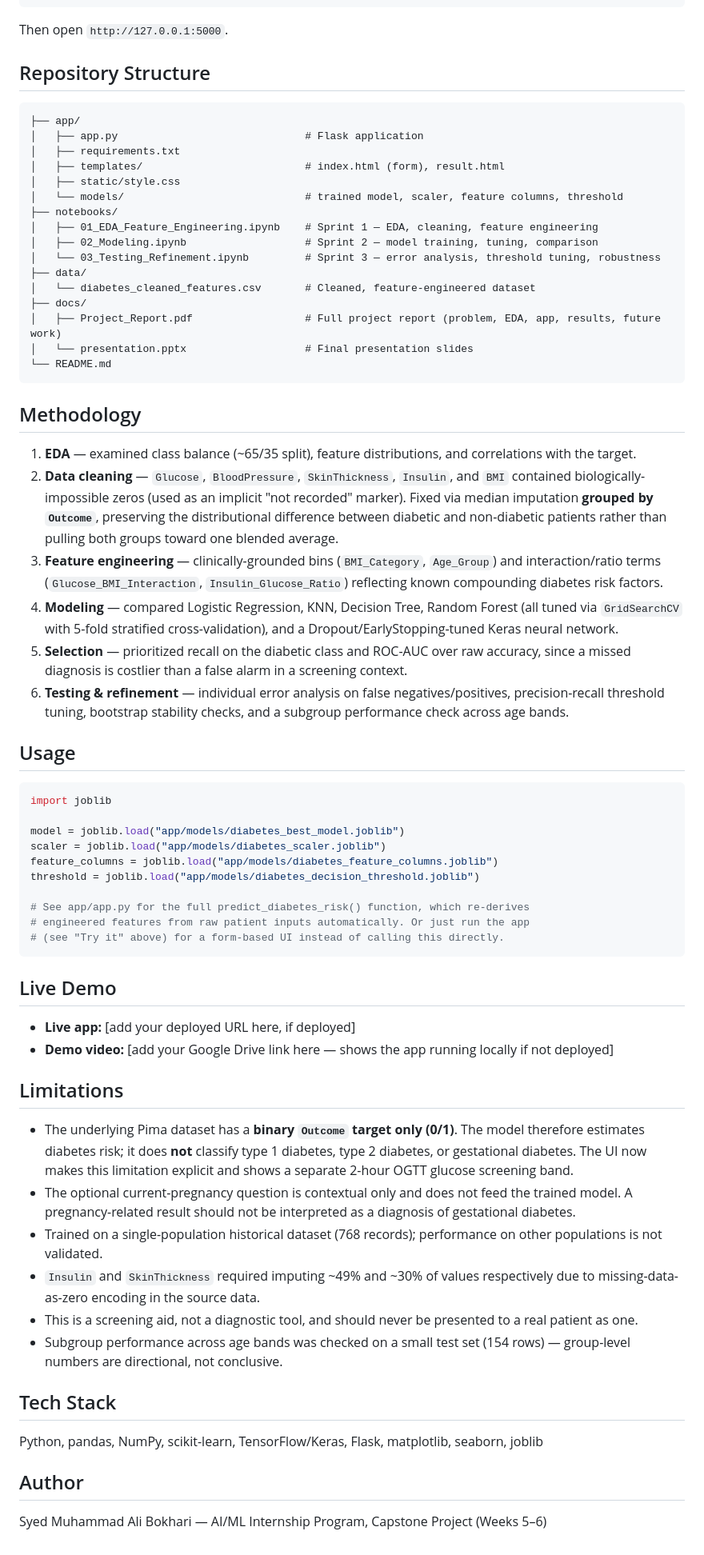
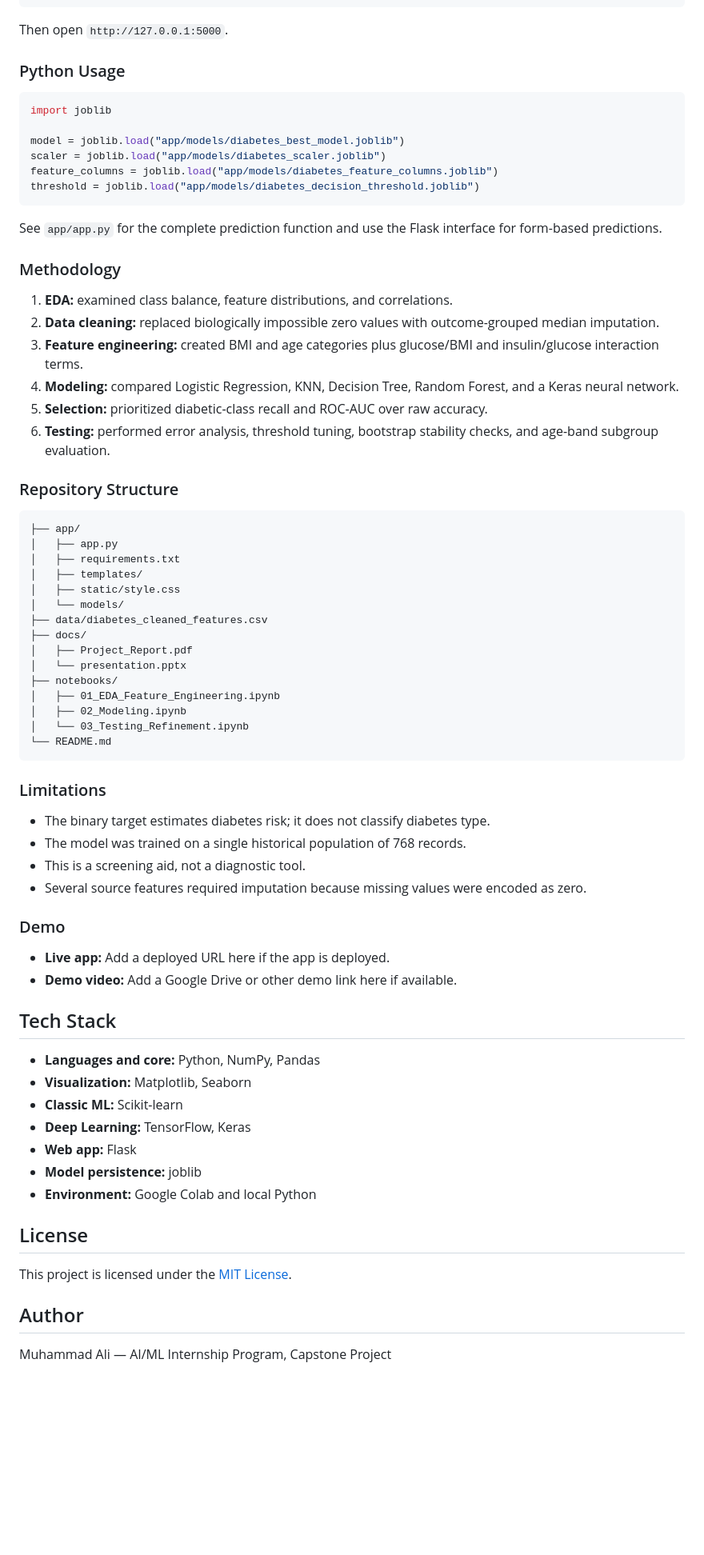
Before and after one commit to Despectinator/AIML-Internship-Muhammad-Ali, a Markdown page: README.md, the part around one of its changes. Shown at 80% size. Rendered like a GitHub page; blank space fills up the shorter version.

Commit message:
Restore internship progress in README

````diff
--- a/README.md
+++ b/README.md
@@ -50,37 +114,7 @@ python app.py
 
 Then open `http://127.0.0.1:5000`.
 
-## Repository Structure
-
-```
-├── app/
-│   ├── app.py                              # Flask application
-│   ├── requirements.txt
-│   ├── templates/                          # index.html (form), result.html
-│   ├── static/style.css
-│   └── models/                             # trained model, scaler, feature columns, threshold
-├── notebooks/
-│   ├── 01_EDA_Feature_Engineering.ipynb    # Sprint 1 — EDA, cleaning, feature engineering
-│   ├── 02_Modeling.ipynb                   # Sprint 2 — model training, tuning, comparison
-│   └── 03_Testing_Refinement.ipynb         # Sprint 3 — error analysis, threshold tuning, robustness
-├── data/
-│   └── diabetes_cleaned_features.csv       # Cleaned, feature-engineered dataset
-├── docs/
-│   ├── Project_Report.pdf                  # Full project report (problem, EDA, app, results, future work)
-│   └── presentation.pptx                   # Final presentation slides
-└── README.md
-```
-
-## Methodology
-
-1. **EDA** — examined class balance (~65/35 split), feature distributions, and correlations with the target.
-2. **Data cleaning** — `Glucose`, `BloodPressure`, `SkinThickness`, `Insulin`, and `BMI` contained biologically-impossible zeros (used as an implicit "not recorded" marker). Fixed via median imputation **grouped by `Outcome`**, preserving the distributional difference between diabetic and non-diabetic patients rather than pulling both groups toward one blended average.
-3. **Feature engineering** — clinically-grounded bins (`BMI_Category`, `Age_Group`) and interaction/ratio terms (`Glucose_BMI_Interaction`, `Insulin_Glucose_Ratio`) reflecting known compounding diabetes risk factors.
-4. **Modeling** — compared Logistic Regression, KNN, Decision Tree, Random Forest (all tuned via `GridSearchCV` with 5-fold stratified cross-validation), and a Dropout/EarlyStopping-tuned Keras neural network.
-5. **Selection** — prioritized recall on the diabetic class and ROC-AUC over raw accuracy, since a missed diagnosis is costlier than a false alarm in a screening context.
-6. **Testing & refinement** — individual error analysis on false negatives/positives, precision-recall threshold tuning, bootstrap stability checks, and a subgroup performance check across age bands.
-
-## Usage
+### Python Usage
 
 ```python
 import joblib
@@ -89,30 +123,65 @@ model = joblib.load("app/models/diabetes_best_model.joblib")
 scaler = joblib.load("app/models/diabetes_scaler.joblib")
 feature_columns = joblib.load("app/models/diabetes_feature_columns.joblib")
 threshold = joblib.load("app/models/diabetes_decision_threshold.joblib")
-
-# See app/app.py for the full predict_diabetes_risk() function, which re-derives
-# engineered features from raw patient inputs automatically. Or just run the app
-# (see "Try it" above) for a form-based UI instead of calling this directly.
 ```
 
-## Live Demo
+See `app/app.py` for the complete prediction function and use the Flask interface for form-based predictions.
 
-- **Live app:** [add your deployed URL here, if deployed]
-- **Demo video:** [add your Google Drive link here — shows the app running locally if not deployed]
+### Methodology
 
-## Limitations
+1. **EDA:** examined class balance, feature distributions, and correlations.
+2. **Data cleaning:** replaced biologically impossible zero values with outcome-grouped median imputation.
+3. **Feature engineering:** created BMI and age categories plus glucose/BMI and insulin/glucose interaction terms.
+4. **Modeling:** compared Logistic Regression, KNN, Decision Tree, Random Forest, and a Keras neural network.
+5. **Selection:** prioritized diabetic-class recall and ROC-AUC over raw accuracy.
+6. **Testing:** performed error analysis, threshold tuning, bootstrap stability checks, and age-band subgroup evaluation.
 
-- The underlying Pima dataset has a **binary `Outcome` target only (0/1)**. The model therefore estimates diabetes risk; it does **not** classify type 1 diabetes, type 2 diabetes, or gestational diabetes. The UI now makes this limitation explicit and shows a separate 2-hour OGTT glucose screening band.
-- The optional current-pregnancy question is contextual only and does not feed the trained model. A pregnancy-related result should not be interpreted as a diagnosis of gestational diabetes.
-- Trained on a single-population historical dataset (768 records); performance on other populations is not validated.
-- `Insulin` and `SkinThickness` required imputing ~49% and ~30% of values respectively due to missing-data-as-zero encoding in the source data.
-- This is a screening aid, not a diagnostic tool, and should never be presented to a real patient as one.
-- Subgroup performance across age bands was checked on a small test set (154 rows) — group-level numbers are directional, not conclusive.
+### Repository Structure
+
+```text
+├── app/
+│   ├── app.py
+│   ├── requirements.txt
+│   ├── templates/
+│   ├── static/style.css
+│   └── models/
+├── data/diabetes_cleaned_features.csv
+├── docs/
+│   ├── Project_Report.pdf
+│   └── presentation.pptx
+├── notebooks/
+│   ├── 01_EDA_Feature_Engineering.ipynb
+│   ├── 02_Modeling.ipynb
+│   └── 03_Testing_Refinement.ipynb
+└── README.md
+```
+
+### Limitations
+
+- The binary target estimates diabetes risk; it does not classify diabetes type.
+- The model was trained on a single historical population of 768 records.
+- This is a screening aid, not a diagnostic tool.
+- Several source features required imputation because missing values were encoded as zero.
+
+### Demo
+
+- **Live app:** Add a deployed URL here if the app is deployed.
+- **Demo video:** Add a Google Drive or other demo link here if available.
 
 ## Tech Stack
 
-Python, pandas, NumPy, scikit-learn, TensorFlow/Keras, Flask, matplotlib, seaborn, joblib
+- **Languages and core:** Python, NumPy, Pandas
+- **Visualization:** Matplotlib, Seaborn
+- **Classic ML:** Scikit-learn
+- **Deep Learning:** TensorFlow, Keras
+- **Web app:** Flask
+- **Model persistence:** joblib
+- **Environment:** Google Colab and local Python
+
+## License
+
+This project is licensed under the [MIT License](LICENSE).
 
 ## Author
 
-Syed Muhammad Ali Bokhari — AI/ML Internship Program, Capstone Project (Weeks 5–6)
+Muhammad Ali — AI/ML Internship Program, Capstone Project
````
Also changed, not shown: other parts of README.md (+83 -19 lines).
